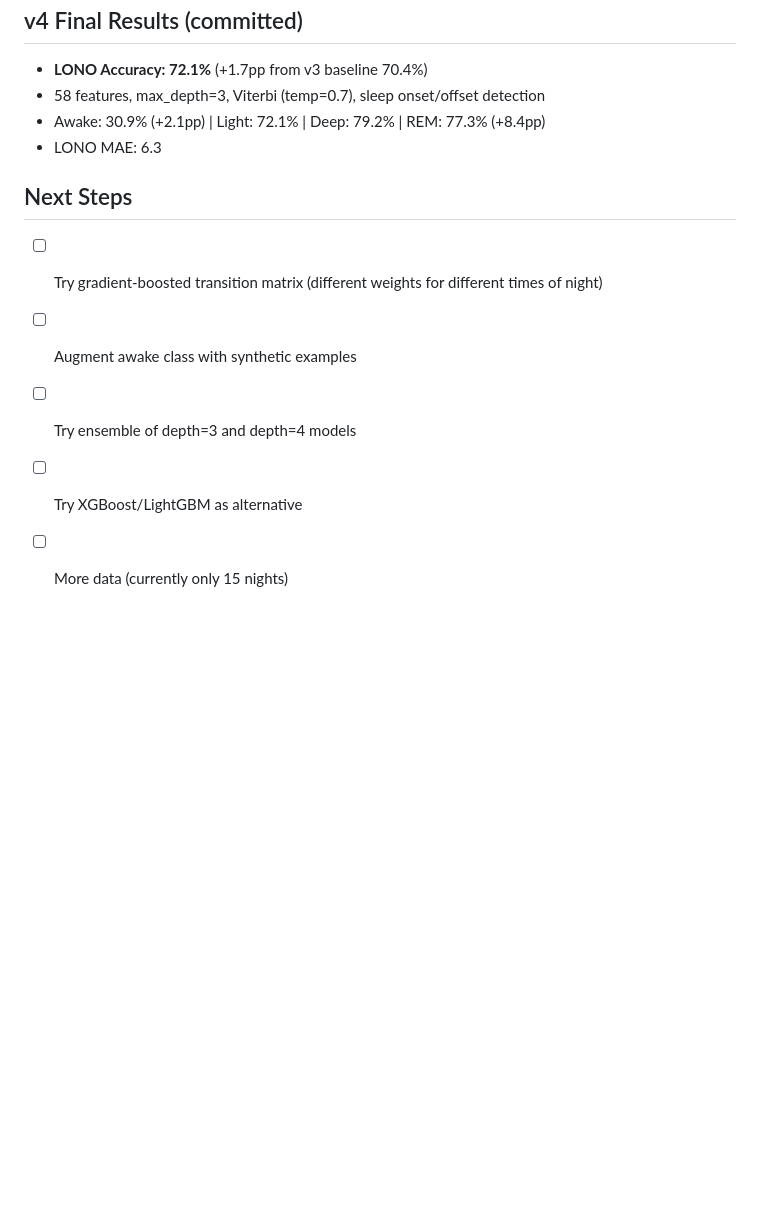
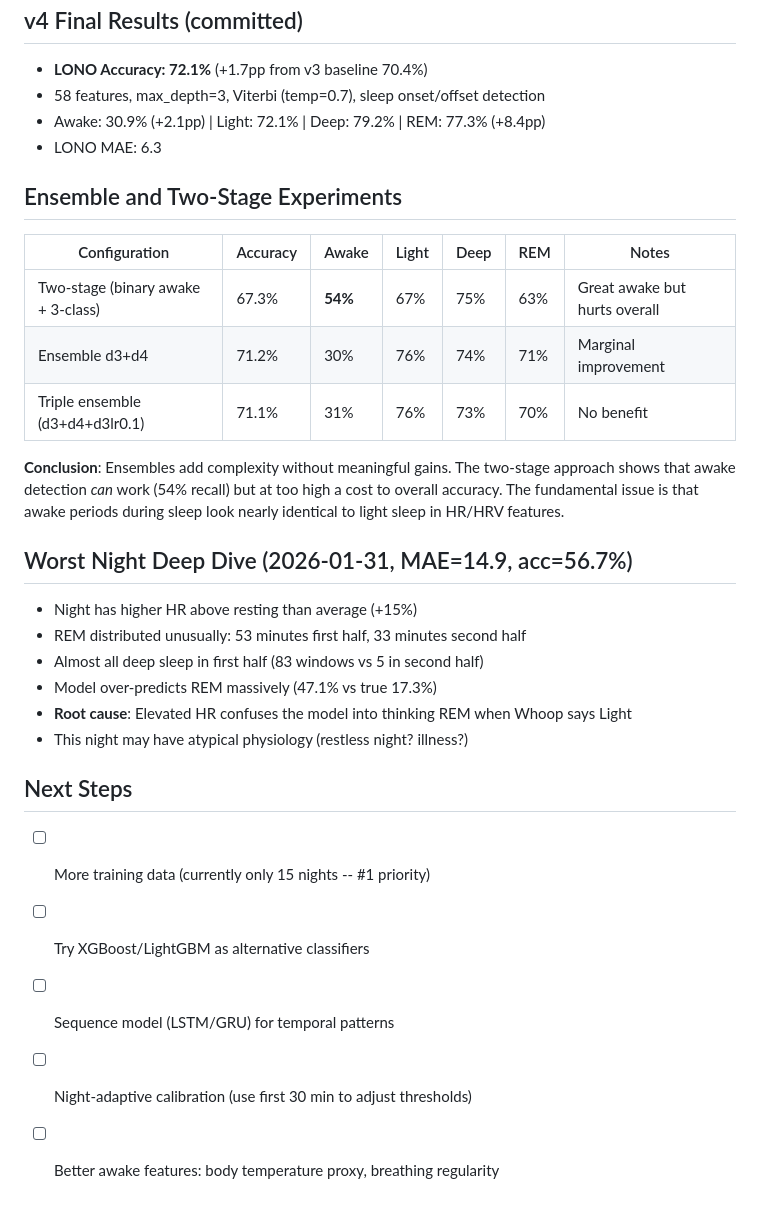
Before and after one commit to chukfinley/whoopsi, a Markdown page: algorithms/RESEARCH_LOG.md, the part around the change. Drawn GitHub-style; blank space fills up the shorter version.

Commit message:
Update research log with ensemble and two-stage experiment results
Tested:
- Two-stage classifier (binary awake + 3-class staging): 67.3% acc, 54% awake recall
  Good awake detection but hurts overall accuracy too much
- Ensemble d3+d4: 71.2% acc, marginal improvement not worth complexity
- Triple ensemble: 71.1% acc, no benefit

Deep dive on worst night (2026-01-31):
- Elevated HR (+15% above resting) confuses model into over-predicting REM
- Unusual REM distribution (more in first half than second)
- Likely atypical physiology night

Co-Authored-By: Claude Opus 4.6 (1M context) <noreply@anthropic.com>

```diff
--- a/algorithms/RESEARCH_LOG.md
+++ b/algorithms/RESEARCH_LOG.md
@@ -82,9 +82,29 @@ Selected temp=0.7 as sweet spot: same accuracy as temp=1.0 but +7pp awake recall
 - Awake: 30.9% (+2.1pp) | Light: 72.1% | Deep: 79.2% | REM: 77.3% (+8.4pp)
 - LONO MAE: 6.3
 
+## Ensemble and Two-Stage Experiments
+| Configuration | Accuracy | Awake | Light | Deep | REM | Notes |
+|---|---|---|---|---|---|---|
+| Two-stage (binary awake + 3-class) | 67.3% | **54%** | 67% | 75% | 63% | Great awake but hurts overall |
+| Ensemble d3+d4 | 71.2% | 30% | 76% | 74% | 71% | Marginal improvement |
+| Triple ensemble (d3+d4+d3lr0.1) | 71.1% | 31% | 76% | 73% | 70% | No benefit |
+
+**Conclusion**: Ensembles add complexity without meaningful gains. The two-stage
+approach shows that awake detection *can* work (54% recall) but at too high a cost
+to overall accuracy. The fundamental issue is that awake periods during sleep
+look nearly identical to light sleep in HR/HRV features.
+
+## Worst Night Deep Dive (2026-01-31, MAE=14.9, acc=56.7%)
+- Night has higher HR above resting than average (+15%)
+- REM distributed unusually: 53 minutes first half, 33 minutes second half
+- Almost all deep sleep in first half (83 windows vs 5 in second half)
+- Model over-predicts REM massively (47.1% vs true 17.3%)
+- **Root cause**: Elevated HR confuses the model into thinking REM when Whoop says Light
+- This night may have atypical physiology (restless night? illness?)
+
 ## Next Steps
-- [ ] Try gradient-boosted transition matrix (different weights for different times of night)
-- [ ] Augment awake class with synthetic examples
-- [ ] Try ensemble of depth=3 and depth=4 models
-- [ ] Try XGBoost/LightGBM as alternative
-- [ ] More data (currently only 15 nights)
+- [ ] More training data (currently only 15 nights -- #1 priority)
+- [ ] Try XGBoost/LightGBM as alternative classifiers
+- [ ] Sequence model (LSTM/GRU) for temporal patterns
+- [ ] Night-adaptive calibration (use first 30 min to adjust thresholds)
+- [ ] Better awake features: body temperature proxy, breathing regularity
```
